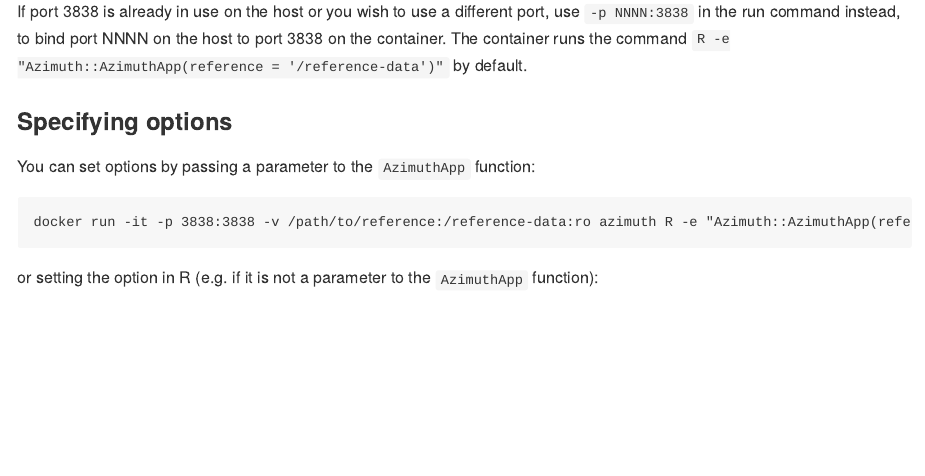
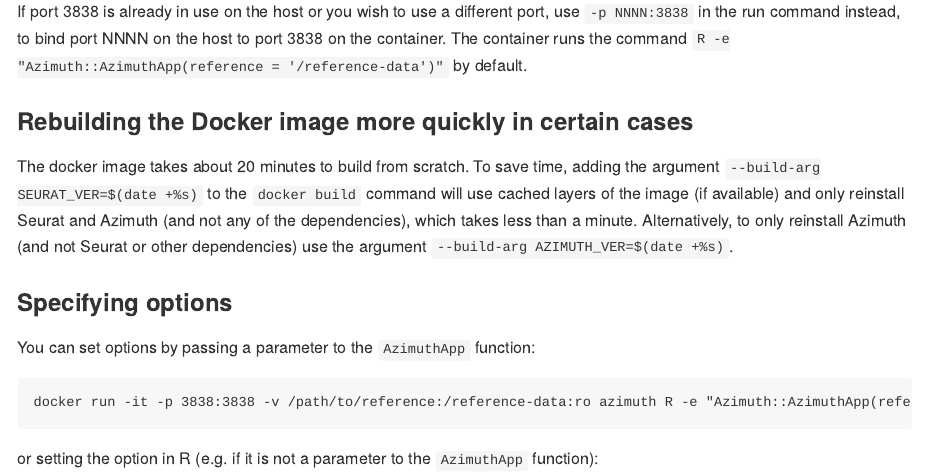
Before and after one commit to satijalab/azimuth, an R Markdown document (README.Rmd): the page in a window 1100 px wide, from 1790 px down. The pictures show the output file README.md that the author committed with the source, drawn offline in the style of GitHub; badge pictures from the web are left out.

Commit message:
describe new dockerfile features in readme

```diff
--- a/README.Rmd
+++ b/README.Rmd
@@ -173,6 +173,10 @@
 If port 3838 is already in use on the host or you wish to use a different port, use `-p NNNN:3838` in the run command instead, to bind port NNNN on the host to port 3838 on the container.
 The container runs the command `R -e "Azimuth::AzimuthApp(reference = '/reference-data')"` by default.
 
+### Rebuilding the Docker image more quickly in certain cases
+
+The docker image takes about 20 minutes to build from scratch. To save time, adding the argument `--build-arg SEURAT_VER=$(date +%s)` to the `docker build` command will use cached layers of the image (if available) and only reinstall Seurat and Azimuth (and not any of the dependencies), which takes less than a minute. Alternatively, to only reinstall Azimuth (and not Seurat or other dependencies) use the argument `--build-arg AZIMUTH_VER=$(date +%s)`.
+
 ### Specifying options
 
 You can set options by passing a parameter to the `AzimuthApp` function:
```
Also changed, not shown: README.md.
